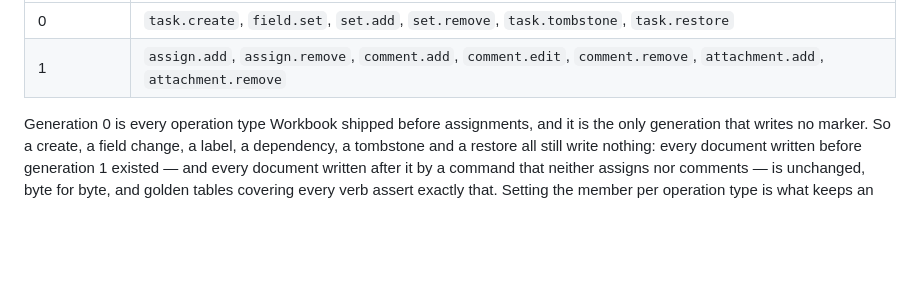
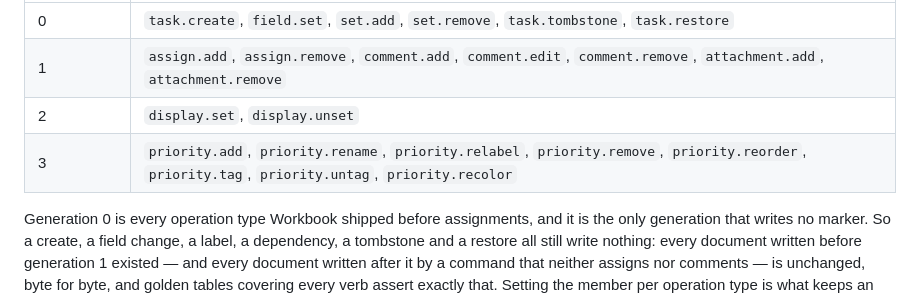
Before and after one commit to dgoings/workbook, a Markdown page: docs/architecture.md, the part around the change. Rendered like a GitHub page; blank space fills up the shorter version.

```diff
--- a/docs/architecture.md
+++ b/docs/architecture.md
@@ -249,6 +249,8 @@ than per release:
 | --- | --- |
 | 0 | `task.create`, `field.set`, `set.add`, `set.remove`, `task.tombstone`, `task.restore` |
 | 1 | `assign.add`, `assign.remove`, `comment.add`, `comment.edit`, `comment.remove`, `attachment.add`, `attachment.remove` |
+| 2 | `display.set`, `display.unset` |
+| 3 | `priority.add`, `priority.rename`, `priority.relabel`, `priority.remove`, `priority.reorder`, `priority.tag`, `priority.untag`, `priority.recolor` |
 
 Generation 0 is every operation type Workbook shipped before assignments, and it
 is the only generation that writes no marker. So a create, a field change, a
```
Also changed, not shown: CONTRIBUTING.md (+12 -0 lines).
